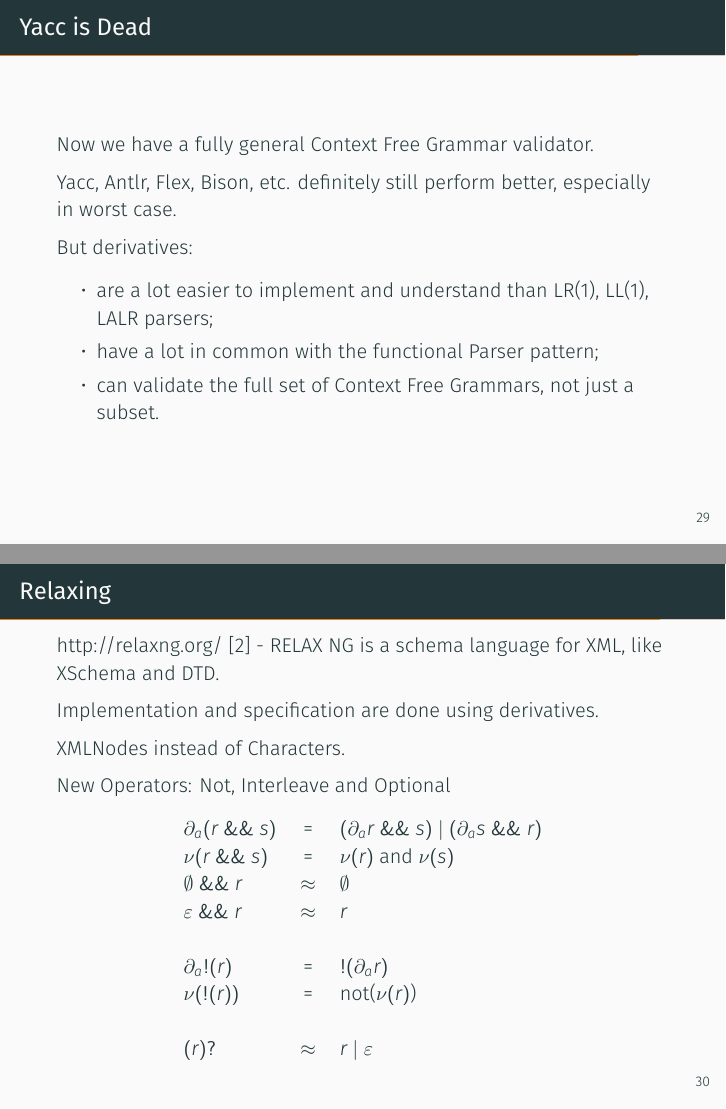
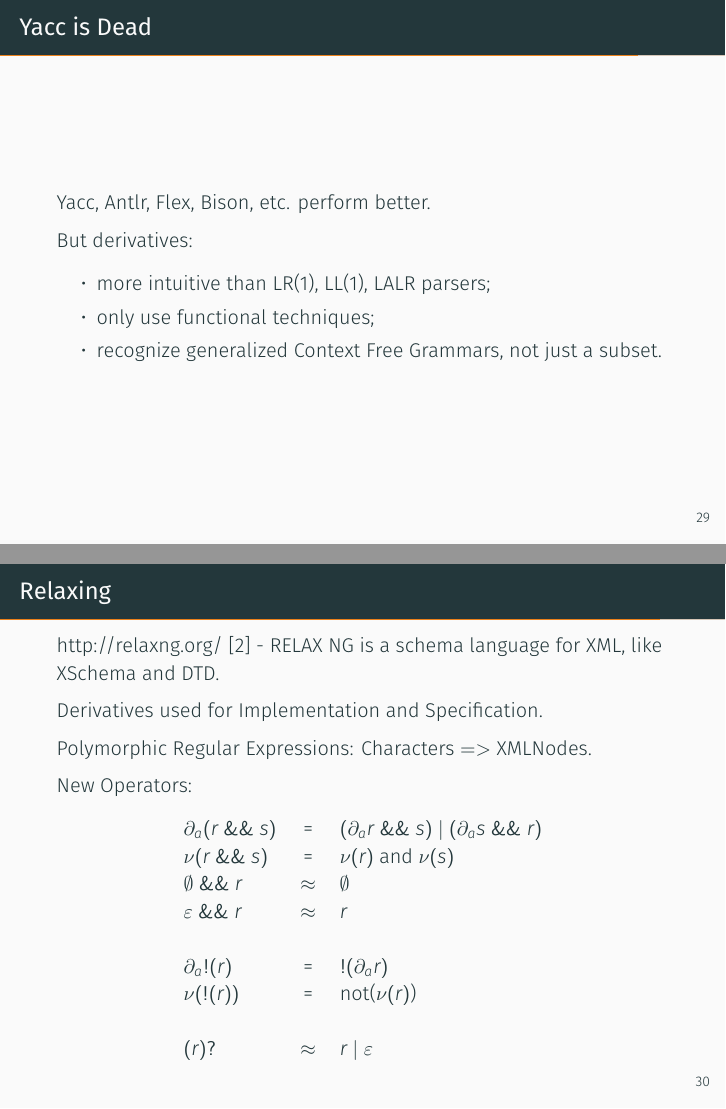
Before and after one commit to awalterschulze/ragax, LaTeX slides (latex/ragax.tex): pages 38 and 40 of 45, joined at a grey line. Compiled offline with XeLaTeX; a missing font is replaced by an installed copy or a similar font.

Commit message:
new notes complete

```diff
--- a/latex/ragax.tex
+++ b/latex/ragax.tex
@@ -945,55 +943,52 @@ $\nu(\lambda(\partial_n \#S))$ &=& {\color{mLightGreen} false} \\
 
 \plain{\url{http://awalterschulze.github.io/ragax/}}
 
+\note{
+Here we see both versions of the grammars and how they both validate the same strings.
+}
+
 \begin{frame}{Yacc is Dead}
 
 \note{
-Now we have a fully general Context Free Grammar validator.
+Now we have a fully generalized Context Free Grammar validator.
 
 Yacc, Antlr, Flex, Bison, etc.  definitely still performs better, especially in worst case.
 
 But derivatives:
 
-are a lot easier to implement and understand than LR(1), LL(1), LALR parsers
+\begin{itemize}
+\item are a lot easier to implement and understand than LR(1), LL(1), LALR parsers
+\item are implemented using only functional techniques
+\item can validate the full set of Context Free Grammars, not just a subset.
+\end{itemize}
 
-have a lot in common with the functional Parser pattern and
-
-can validate the full set of Context Free Grammars, not just a subset.
 }
 
-Now we have a fully general Context Free Grammar validator.
-
-Yacc, Antlr, Flex, Bison, etc.  definitely still perform better, especially in worst case.
+Yacc, Antlr, Flex, Bison, etc.  perform better.
 
 But derivatives:
 \begin{itemize}
-\item are a lot easier to implement and understand than LR(1), LL(1), LALR parsers;
-\item have a lot in common with the functional Parser pattern;
-\item can validate the full set of Context Free Grammars, not just a subset.
+\item more intuitive than LR(1), LL(1), LALR parsers;
+\item only use functional techniques;
+\item recognize generalized Context Free Grammars, not just a subset.
 \end{itemize}
 \end{frame}
 
 \section{Trees}
 
-\note{Finally lets quickly just brush over trees}
+\note{Finally lets quickly brush over trees}
 
 \begin{frame}{Relaxing}
 
 \note{
+The expressions recognized by derivatives can be polymorphic.
+They don't need to only apply to characters.
+They can rather refer to XML Nodes and this is how the RelaxNGs implementation and specification is done.
 RELAX NG is a schema language for XML, like XSchema and DTD.
-
-The implementation specification is done using derivatives.
-
-Some differences are that:
-
-Instead of a character as an input to the derivative function we have an XML Node.
-
-They have also included some new operators:
-Not or Compliment, Interleave and Optional
+Relaxing also introduces some extra operators: Not, Compliment, Interleave and Optional.
 
 With interleave the derivative can take the derivative of any one of the interleaving patterns.
 The other pattern needs to keep its original form.
-
 Nullability is easy.
 
 Not, like all the logical operators just passes its problem down.
@@ -1003,12 +998,11 @@ And optional is just syntactic sugar.
 
 http://relaxng.org/ \cite{Relaxng2014} - RELAX NG is a schema language for XML, like XSchema and DTD.
 
-Implementation and specification are done using derivatives.
+Derivatives used for Implementation and Specification.
 
-XMLNodes instead of Characters.
+Polymorphic Regular Expressions: Characters $=>$ XMLNodes.
 
-New Operators: Not, Interleave and Optional
-
+New Operators:
 \begin{center}
 \begin{tabular}{l c l}
 $\partial_a (r\ \&\&\ s) $ & = & $(\partial_a r\ \&\&\ s)\ |\ (\partial_a s\ \&\&\ r)$ \\
```
Also changed, not shown: latex/ragax-with-notes.pdf, latex/ragax.pdf, latex/ragax.tex (50 more changed lines).
